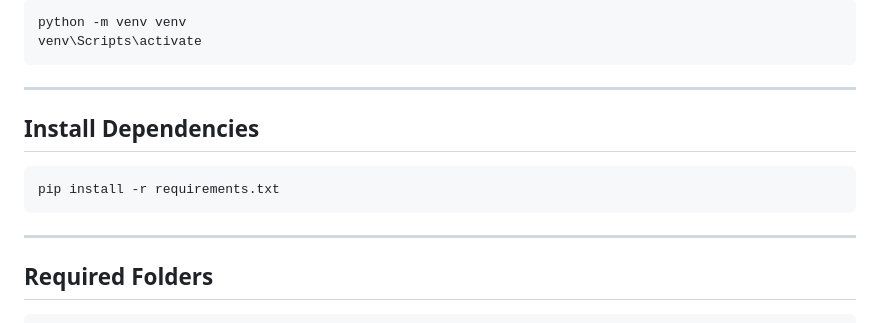
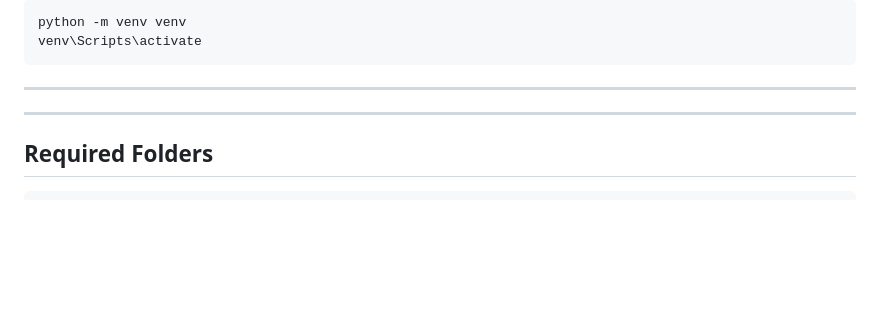
Before and after one commit to LISD-Hack-Club/Deweys-Media, a Markdown page: README.md, the part around one of its changes. Rendered like a GitHub page; blank space fills up the shorter version.

````diff
--- a/README.md
+++ b/README.md
@@ -60,12 +60,6 @@ venv\Scripts\activate
 ```
 
 ---
-
-## Install Dependencies
-
-```bash
-pip install -r requirements.txt
-```
 
 ---
 
````
Also changed, not shown: other parts of README.md (+0 -66 lines).
